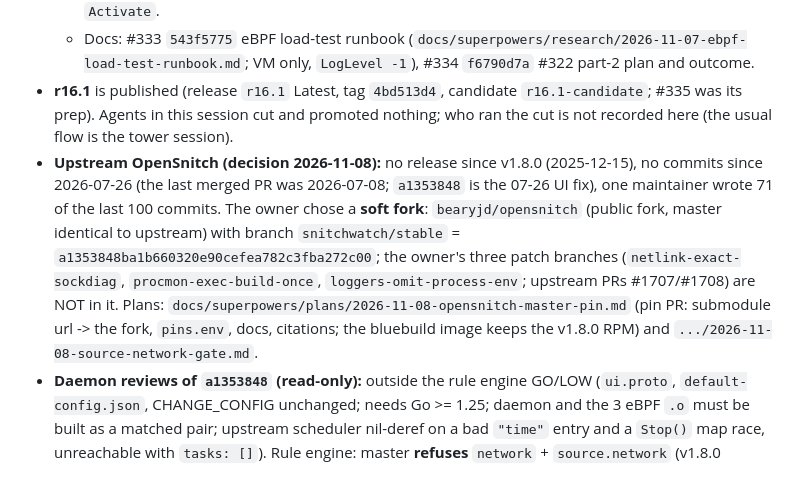
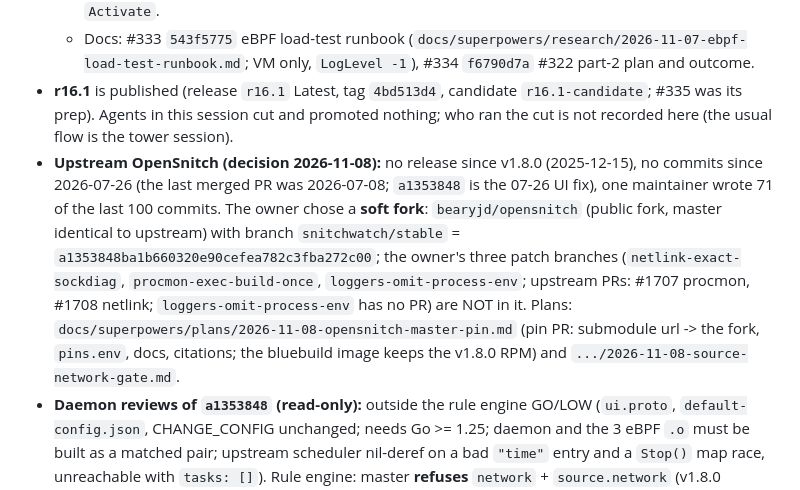
Before and after one commit to bearyjd/snitchwatch, a Markdown page: HANDOFF.md, the part around the change. GitHub-like rendering.

Commit message:
docs: fix review findings in HANDOFF and run-6 plan (fork step, gate.sh merges, rule diff, merge tool path)
Claude-Session: https://claude.ai/code/session_01XcstV6AtajHueGX218rzFH

```diff
--- a/HANDOFF.md
+++ b/HANDOFF.md
@@ -11,7 +11,7 @@
   - Single-instance GUI: #338 `11db9b4c` (the GUI owns `org.snitchwatch.Snitchwatch` on the session bus; a second launch calls `Activate` and exits, the owner raises its window; fails open on demo mode, `SNITCHWATCH_ALLOW_MULTIPLE=1`, no bus, bus error, unresponsive owner, or the 6 s whole-guard bound), #339 `3a3b38a6` (review follow-ups: retake a freed name, coalesced raises, owner unique name logged). Known gap: a primary whose `main.qml` failed to load still answers `Activate`.
   - Docs: #333 `543f5775` eBPF load-test runbook (`docs/superpowers/research/2026-11-07-ebpf-load-test-runbook.md`; VM only, `LogLevel -1`), #334 `f6790d7a` #322 part-2 plan and outcome.
 - **r16.1** is published (release `r16.1` Latest, tag `4bd513d4`, candidate `r16.1-candidate`; #335 was its prep). Agents in this session cut and promoted nothing; who ran the cut is not recorded here (the usual flow is the tower session).
-- **Upstream OpenSnitch (decision 2026-11-08):** no release since v1.8.0 (2025-12-15), no commits since 2026-07-26 (the last merged PR was 2026-07-08; `a1353848` is the 07-26 UI fix), one maintainer wrote 71 of the last 100 commits. The owner chose a **soft fork**: `bearyjd/opensnitch` (public fork, master identical to upstream) with branch `snitchwatch/stable` = `a1353848ba1b660320e90cefea782c3fba272c00`; the owner's three patch branches (`netlink-exact-sockdiag`, `procmon-exec-build-once`, `loggers-omit-process-env`; upstream PRs #1707/#1708) are NOT in it. Plans: `docs/superpowers/plans/2026-11-08-opensnitch-master-pin.md` (pin PR: submodule url -> the fork, `pins.env`, docs, citations; the bluebuild image keeps the v1.8.0 RPM) and `.../2026-11-08-source-network-gate.md`.
+- **Upstream OpenSnitch (decision 2026-11-08):** no release since v1.8.0 (2025-12-15), no commits since 2026-07-26 (the last merged PR was 2026-07-08; `a1353848` is the 07-26 UI fix), one maintainer wrote 71 of the last 100 commits. The owner chose a **soft fork**: `bearyjd/opensnitch` (public fork, master identical to upstream) with branch `snitchwatch/stable` = `a1353848ba1b660320e90cefea782c3fba272c00`; the owner's three patch branches (`netlink-exact-sockdiag`, `procmon-exec-build-once`, `loggers-omit-process-env`; upstream PRs: #1707 procmon, #1708 netlink; `loggers-omit-process-env` has no PR) are NOT in it. Plans: `docs/superpowers/plans/2026-11-08-opensnitch-master-pin.md` (pin PR: submodule url -> the fork, `pins.env`, docs, citations; the bluebuild image keeps the v1.8.0 RPM) and `.../2026-11-08-source-network-gate.md`.
 - **Daemon reviews of `a1353848` (read-only):** outside the rule engine GO/LOW (`ui.proto`, `default-config.json`, CHANGE_CONFIG unchanged; needs Go >= 1.25; daemon and the 3 eBPF `.o` must be built as a matched pair; upstream scheduler nil-deref on a bad `"time"` entry and a `Stop()` map race, unreachable with `tasks: []`). Rule engine: master **refuses** `network` + `source.network` (v1.8.0 accepted it) and PANICS on simple/regexp/range + `dest.network`/`source.network`/`lists.ips`/`lists.nets` (no `recover()`); the bridge already refuses those pairings, but its validator, editor, import schema and mock still accept `source.network`. Fix = a version-gated check (PR A bridge + mock, PR B GUI); the pin waits for PR A.
 - **In flight at hand-off:** PR A (`feat/source-network-gate`, worktree `/var/home/user/w3`): written by an executor, then verified by the orchestrator: `clippy -D warnings` clean and the proto/bridge/bridge-cli/mock test suites all pass (bridge lib 1652); committed LOCALLY as `00094160` (NOT pushed, no PR, no review yet, gate not yet mutation-checked); pin worktree `/var/home/user/w2` (`chore/pin-opensnitch-master`, submodule bumped locally, uncommitted). Overnight plan: `docs/superpowers/plans/2026-11-08-overnight-run-6.md`.
 - **Running tests safely:** a throwaway `HOME` under `/var/home/user/.cache` (NOT `/tmp`: a 32G tmpfs that filled on 2026-11-08), `CARGO_TARGET_DIR` = the shared `target/`, `CARGO_HOME`/`RUSTUP_HOME` real; bus tests need a SHORT worktree path (socket path < 108 bytes); new worktrees need `git -c protocol.file.allow=always submodule update --init`; `git worktree remove` may refuse because `/home/user` is a bind of `/var/home/user` (compare inodes, then remove the exact directory).
```
Also changed, not shown: 2 other files.
